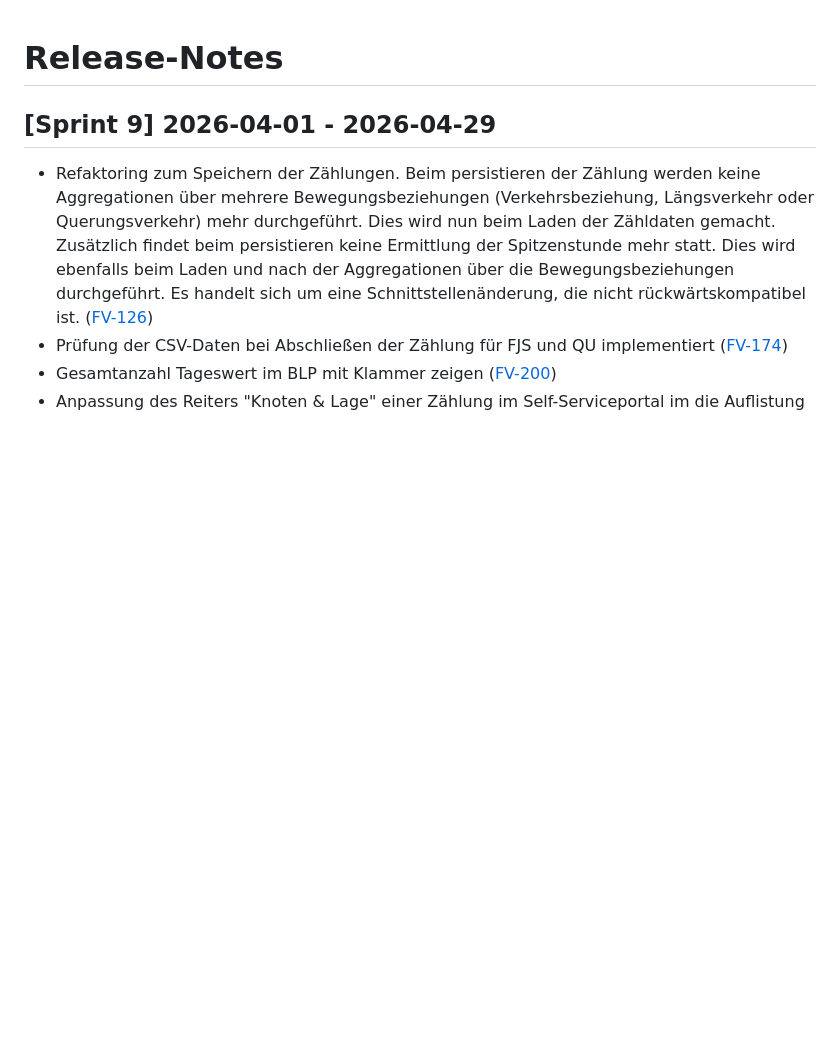
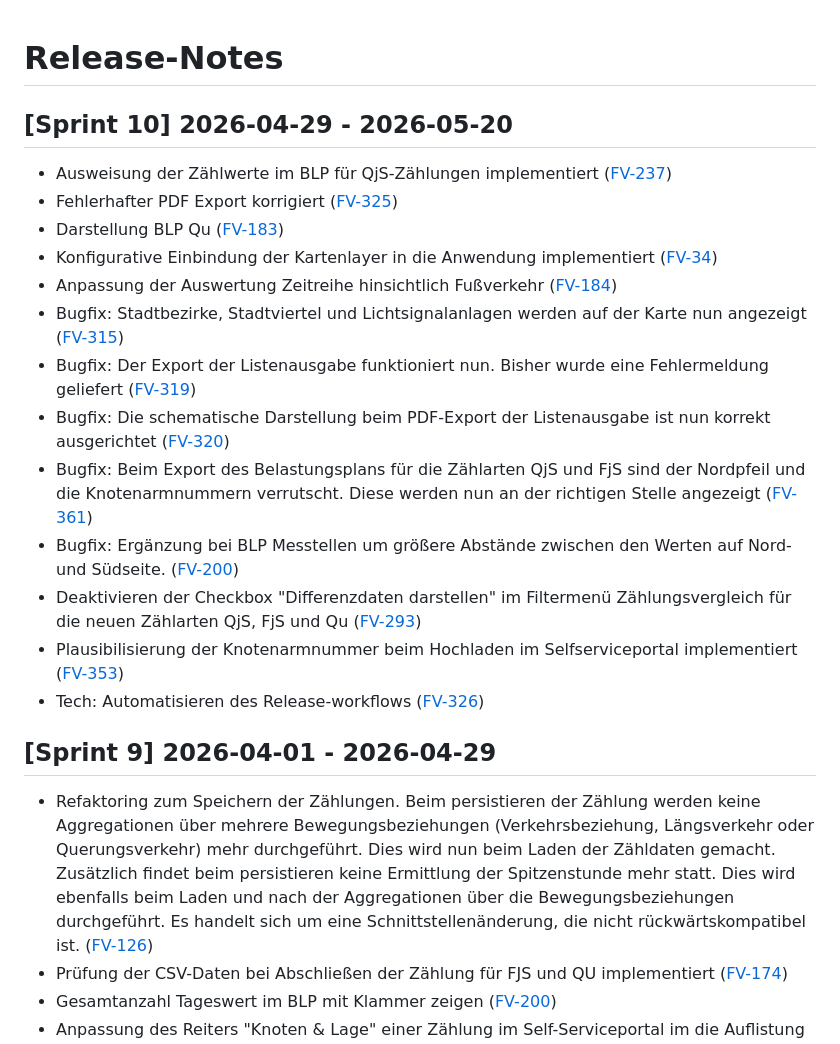
Before and after one commit to it-at-m/dave, a Markdown page: RELEASENOTES.md, the part around the change. GitHub-like rendering; blank space fills up the shorter version.

Commit message:
Release-Notes-Sprint-10 (#60)

```diff
--- a/RELEASENOTES.md
+++ b/RELEASENOTES.md
@@ -1,4 +1,19 @@
 # Release-Notes
+
+## [Sprint 10] 2026-04-29 - 2026-05-20
+* Ausweisung der Zählwerte im BLP für QjS-Zählungen implementiert ([FV-237](https://jira.muenchen.de/browse/FV-237))
+* Fehlerhafter PDF Export korrigiert ([FV-325](https://jira.muenchen.de/browse/FV-325))
+* Darstellung BLP Qu ([FV-183](https://jira.muenchen.de/browse/FV-183))
+* Konfigurative Einbindung der Kartenlayer in die Anwendung implementiert ([FV-34](https://jira.muenchen.de/browse/FV-34))
+* Anpassung der Auswertung Zeitreihe hinsichtlich Fußverkehr ([FV-184](https://jira.muenchen.de/browse/FV-184))
+* Bugfix: Stadtbezirke, Stadtviertel und Lichtsignalanlagen werden auf der Karte nun angezeigt ([FV-315](https://jira.muenchen.de/browse/FV-315))
+* Bugfix: Der Export der Listenausgabe funktioniert nun. Bisher wurde eine Fehlermeldung geliefert ([FV-319](https://jira.muenchen.de/browse/FV-319))
+* Bugfix: Die schematische Darstellung beim PDF-Export der Listenausgabe ist nun korrekt ausgerichtet ([FV-320](https://jira.muenchen.de/browse/FV-320))
+* Bugfix: Beim Export des Belastungsplans für die Zählarten QjS und FjS sind der Nordpfeil und die Knotenarmnummern verrutscht. Diese werden nun an der richtigen Stelle angezeigt ([FV-361](https://jira.muenchen.de/browse/FV-361))
+* Bugfix: Ergänzung bei BLP Messtellen um größere Abstände zwischen den Werten auf Nord- und Südseite. ([FV-200](https://jira.muenchen.de/browse/FV-200))
+* Deaktivieren der Checkbox "Differenzdaten darstellen" im Filtermenü Zählungsvergleich für die neuen Zählarten QjS, FjS und Qu ([FV-293](https://jira.muenchen.de/browse/FV-293))
+* Plausibilisierung der Knotenarmnummer beim Hochladen im Selfserviceportal implementiert ([FV-353](https://jira.muenchen.de/browse/FV-353))
+* Tech: Automatisieren des Release-workflows ([FV-326](https://jira.muenchen.de/browse/FV-326))
 
 ## [Sprint 9] 2026-04-01 - 2026-04-29
 * Refaktoring zum Speichern der Zählungen. Beim persistieren der Zählung werden keine Aggregationen über mehrere Bewegungsbeziehungen (Verkehrsbeziehung, Längsverkehr oder Querungsverkehr) mehr durchgeführt. Dies wird nun beim Laden der Zähldaten gemacht. Zusätzlich findet beim persistieren keine Ermittlung der Spitzenstunde mehr statt. Dies wird ebenfalls beim Laden und nach der Aggregationen über die Bewegungsbeziehungen durchgeführt. Es handelt sich um eine Schnittstellenänderung, die nicht rückwärtskompatibel ist. ([FV-126](https://jira.muenchen.de/browse/FV-126))
```
Also changed, not shown: docs/src/img/DAVe_Backend_Erstellung_Belastungsplandaten.png (added), 1 other file.
